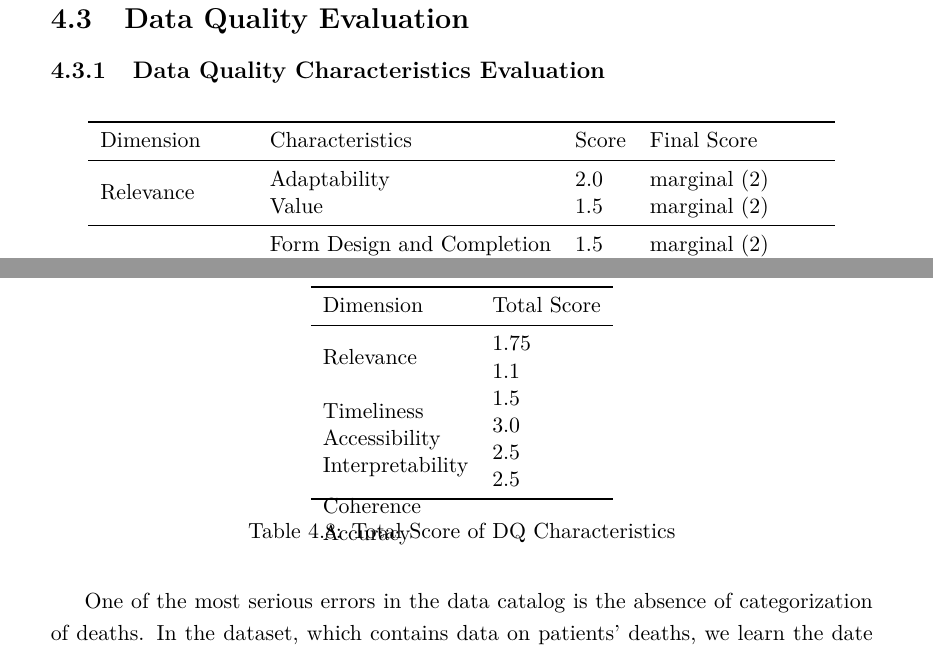
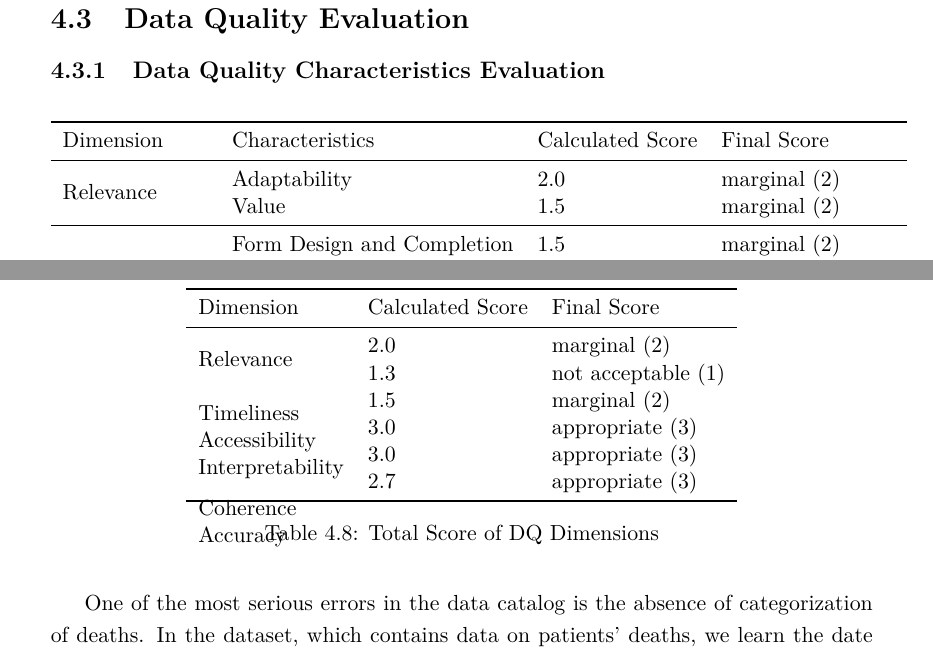
Before and after one commit to mareklovci/dip-paper, a LaTeX thesis (main.tex, which reads chapters/chapter4.tex): two parts of pages 52 and 53 of 63, joined at a grey line, cut so that both start at the same text. Compiled offline with pdfLaTeX.

Commit message:
Update chapter4.tex

```diff
--- a/chapters/chapter4.tex
+++ b/chapters/chapter4.tex
@@ -838,8 +838,8 @@ The substituted values are meant to produce a data record that is not subject to
 
     \begin{tabular}{llll}
         \toprule
-        Dimension                           & Characteristics               & Score & Final Score           \\ \midrule
-        \multirow{2}{*}{Relevance}          & Adaptability                  & 2.0   & marginal (2)          \\
-                                            & Value                         & 1.5   & marginal (2)          \\ \midrule
-        \multirow{13}{*}{Accuracy}          & Form Design and Completion    & 1.5   & marginal (2)          \\
-                                            & Frame                         & 3.0   & appropriate (3)       \\
+        Dimension                           & Characteristics               & Calculated Score  & Final Score           \\ \midrule
+        \multirow{2}{*}{Relevance}          & Adaptability                  & 2.0               & marginal (2)          \\
+                                            & Value                         & 1.5               & marginal (2)          \\ \midrule
+        \multirow{13}{*}{Accuracy}          & Form Design and Completion    & 1.5               & marginal (2)          \\
+                                            & Frame                         & 3.0               & appropriate (3)       \\
@@ -877,19 +877,19 @@ The substituted values are meant to produce a data record that is not subject to
 
     \begin{tabular}{lll}
         \toprule
-        Dimension                           & Total Score   \\ \midrule
-        \multirow{2}{*}{Relevance}          & 1.75          \\
-        \multirow{13}{*}{Accuracy}          & 1.1           \\
-        \multirow{2}{*}{Timeliness}         & 1.5           \\
-        \multirow{2}{*}{Accessibility}      & 3.0           \\
-        \multirow{2}{*}{Interpretability}   & 2.5           \\
-        \multirow{3}{*}{Coherence}          & 2.5           \\
+        Dimension                           & Calculated Score  & Final Score           \\ \midrule
+        \multirow{2}{*}{Relevance}          & 2.0               & marginal (2)          \\
+        \multirow{13}{*}{Accuracy}          & 1.3               & not acceptable (1)    \\
+        \multirow{2}{*}{Timeliness}         & 1.5               & marginal (2)          \\
+        \multirow{2}{*}{Accessibility}      & 3.0               & appropriate (3)       \\
+        \multirow{2}{*}{Interpretability}   & 3.0               & appropriate (3)       \\
+        \multirow{3}{*}{Coherence}          & 2.7               & appropriate (3)       \\
 
         \bottomrule
     \end{tabular}
 
-    \caption{Total Score of DQ Characteristics}
-    \label{table:characteristics-score}
+    \caption{Total Score of DQ Dimensions}
+    \label{table:dimensions-score}
 \end{table}
 \FloatBarrier
 
```
Also changed, not shown: chapters/chapter4.tex (40 more changed lines).
